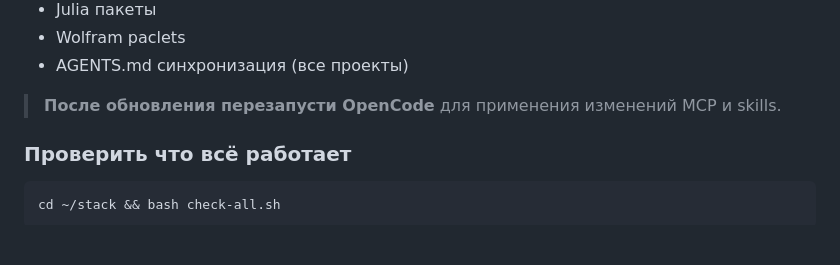
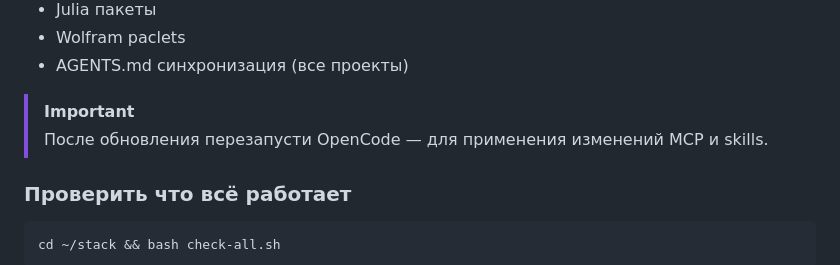
Before and after one commit to EgoruZz/stack, a Markdown page: STACK.md, the part around the change. Drawn GitHub-style; blank space fills up the shorter version.

````diff
--- a/STACK.md
+++ b/STACK.md
@@ -629,7 +629,8 @@ cd ~/stack && bash update-all.sh
 - Wolfram paclets
 - AGENTS.md синхронизация (все проекты)
 
-> **После обновления перезапусти OpenCode** для применения изменений MCP и skills.
+> [!IMPORTANT]
+> После обновления перезапусти OpenCode — для применения изменений MCP и skills.
 
 ### Проверить что всё работает
 ```bash
````
Also changed, not shown: AGENTS.md (+3 -0 lines), README.md (+16 -12 lines), assets/banner.png, 1 other file.
